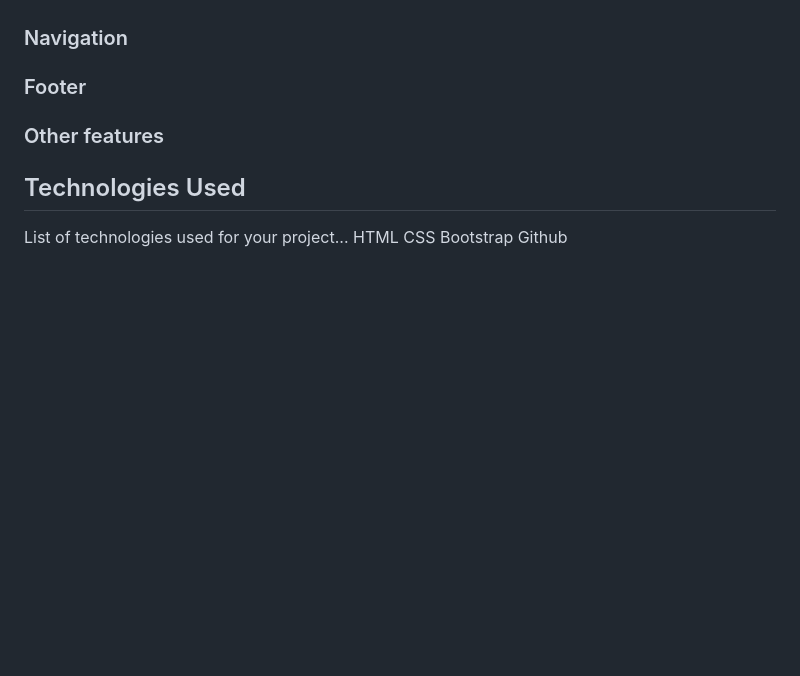
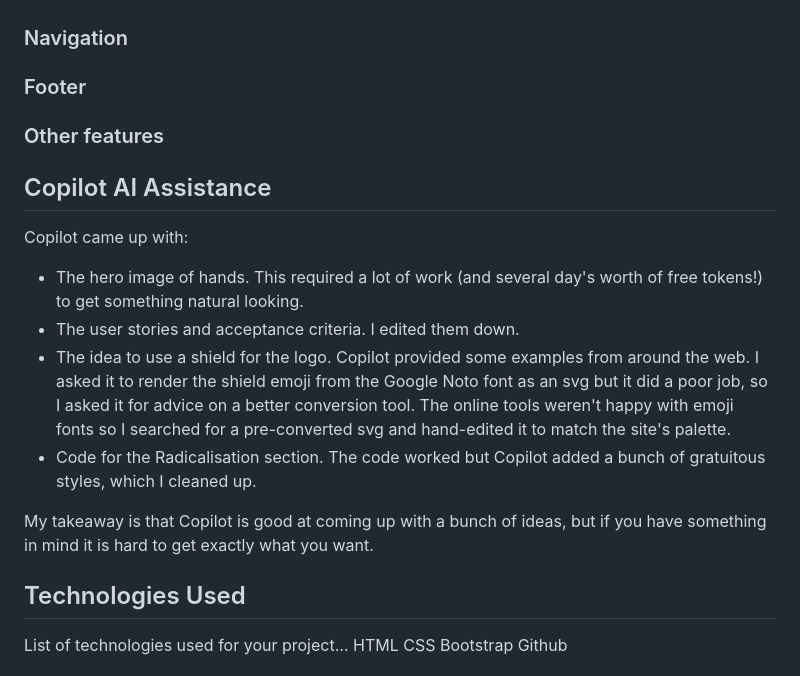
Before and after one commit to ctr-code/prevent, a Markdown page: README.md, the part around the change. Drawn GitHub-style; blank space fills up the shorter version.

Commit message:
Add Copilot AI usage to README

```diff
--- a/README.md
+++ b/README.md
@@ -87,6 +87,17 @@ Explain your features on the website,(navigation, pages, links, forms.....)
 ### Navigation
 ### Footer
 ### Other features
+## Copilot AI Assistance
+
+Copilot came up with:
+
+* The hero image of hands.  This required a lot of work (and several day's worth of free tokens!) to get something natural looking.
+* The user stories and acceptance criteria.  I edited them down.
+* The idea to use a shield for the logo.  Copilot provided some examples from around the web.  I asked it to render the shield emoji from the Google Noto font as an svg but it did a poor job, so I asked it for advice on a better conversion tool.  The online tools weren't happy with emoji fonts so I searched for a pre-converted svg and hand-edited it to match the site's palette.
+* Code for the Radicalisation section.  The code worked but Copilot added a bunch of gratuitous styles, which I cleaned up.
+
+My takeaway is that Copilot is good at coming up with a bunch of ideas, but if you have something in mind it is hard to get exactly what you want.
+
 ## Technologies Used
 List of technologies used for your project...
 HTML
```
